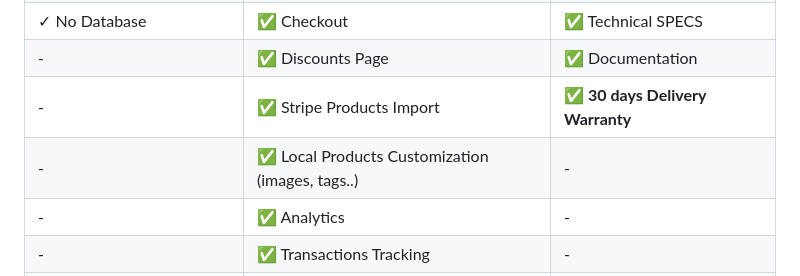
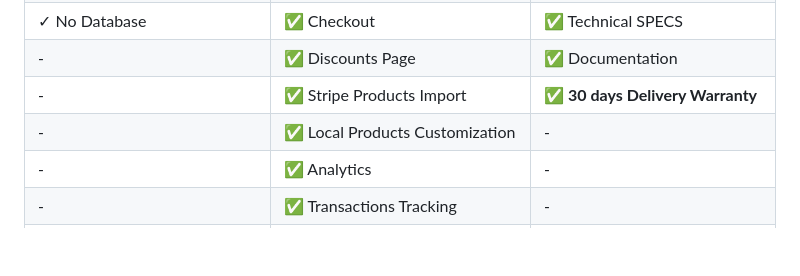
Before and after one commit to app-generator/ecommerce-django-stripe, a Markdown page: README.md, the part around the change. GitHub-like rendering; blank space fills up the shorter version.

```diff
--- a/README.md
+++ b/README.md
@@ -17,7 +17,7 @@ Open-source mini `eCommerce` project that loads the products from `JSON` files s
 | ✓ No Database                         | ✅ Checkout                                      | ✅ Technical SPECS                  |
 | -                                     | ✅ Discounts Page                                | ✅ Documentation                    |
 | -                                     | ✅ Stripe Products Import                        | ✅ **30 days Delivery Warranty**    |
-| -                                     | ✅ Local Products Customization (images, tags..) |  -                                   |
+| -                                     | ✅ Local Products Customization                   |  -                                   |
 | -                                     | ✅ Analytics                                      |  -                                   |
 | -                                     | ✅ Transactions Tracking                          |  -                                   |
 | -                                     | ✅ **PRO Support** - [Email & Discord](https://appseed.us/support/) |  -                 |
```
